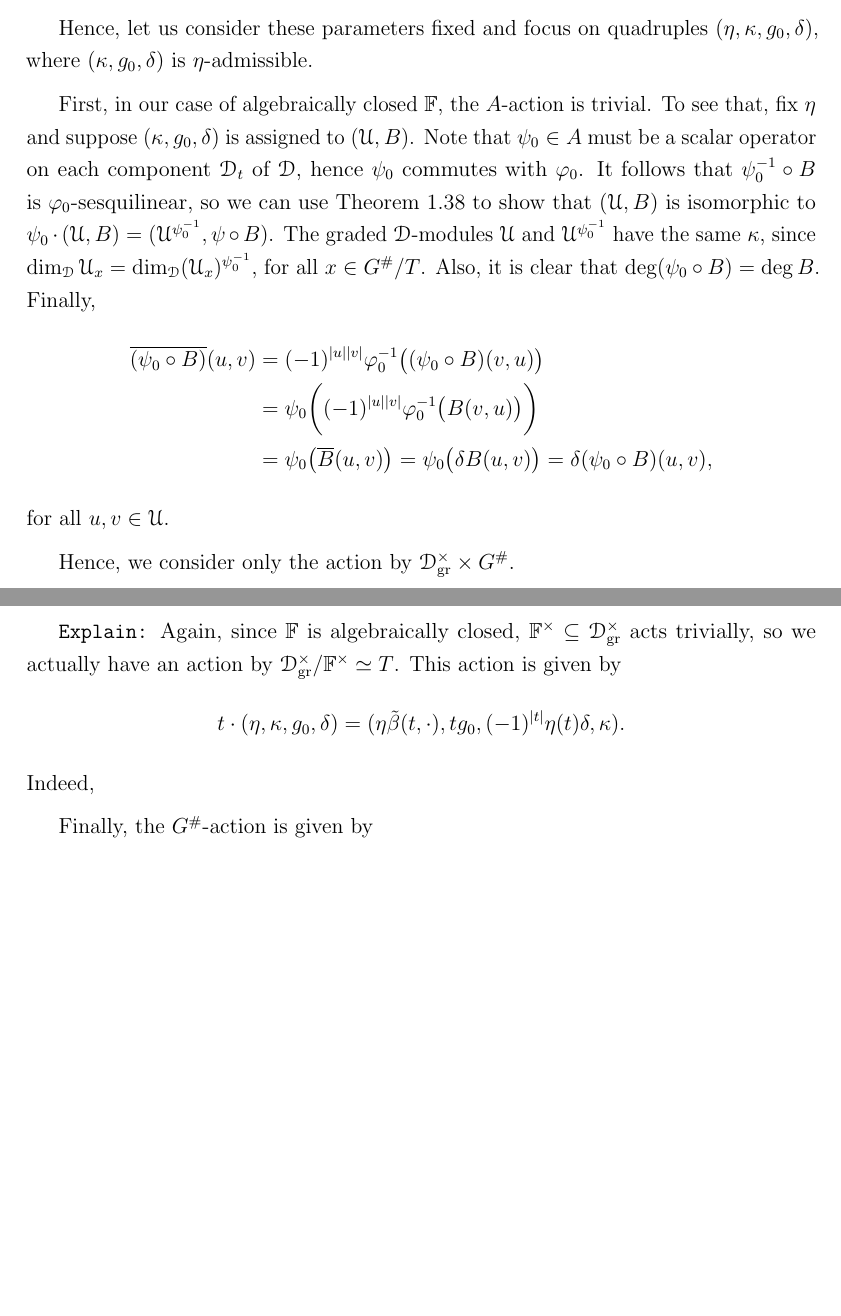
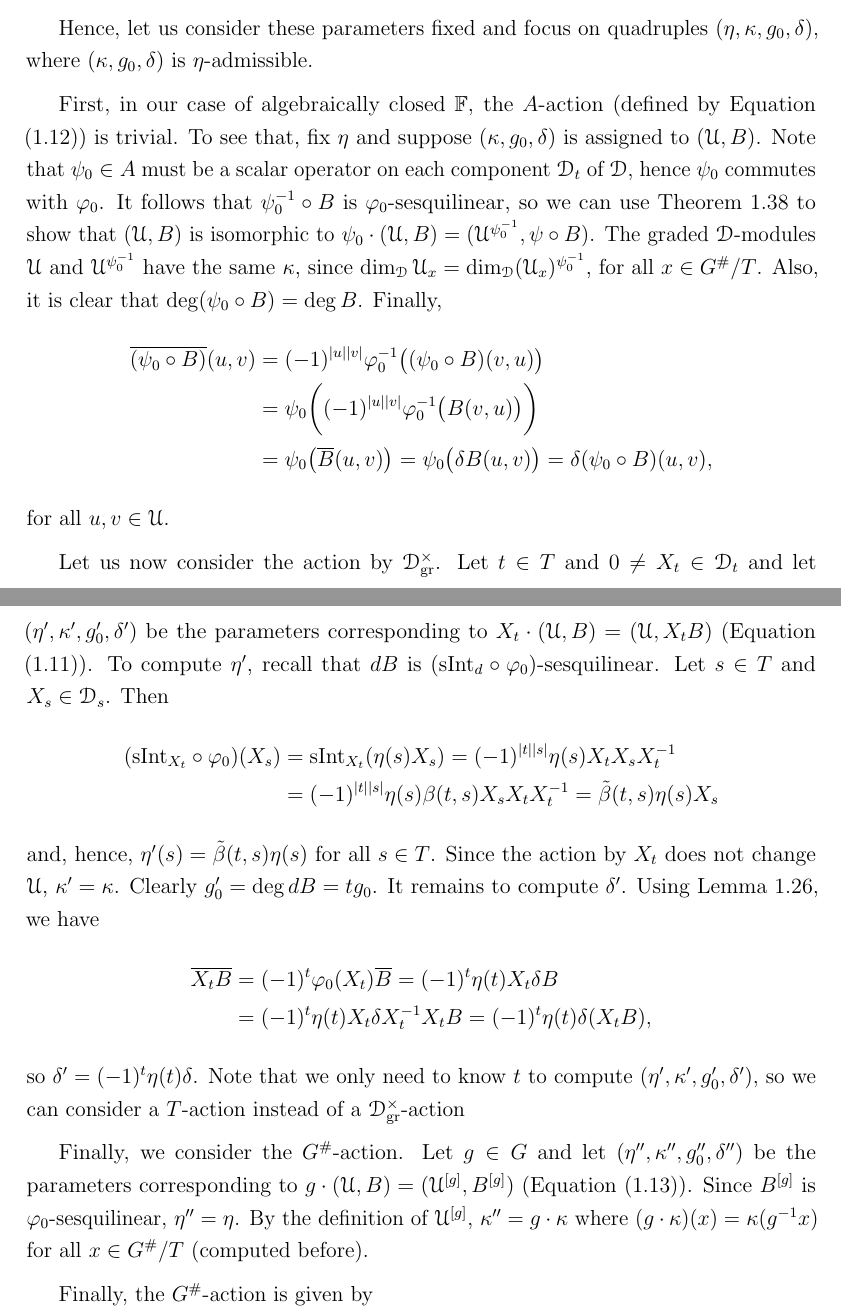
Before and after one commit to Caiodnh/Thesis, a LaTeX thesis (00_Thesis.tex, which reads chapters/05_Super-anti-auto.tex): two parts of pages 26 and 27 of 28, joined at a grey line, cut so that both start at the same text, the shorter picture padded with empty space. Compiled offline with pdfLaTeX.

Commit message:
The Dx_gr-action is only a T-action

```diff
--- a/00_Thesis.tex
+++ b/00_Thesis.tex
@@ -4,7 +4,7 @@
 \documentclass[12pt]{pdfathesis}
 \usepackage{my-stuff/basic-preamble}
 
-\usepackage[style=alphabetic]{biblatex}
+\usepackage[backend=biber,style=alphabetic]{biblatex}
 \addbibresource{my-stuff/bibliography.bib}
 
 % \usepackage{subfiles}
--- a/chapters/05_Super-anti-auto.tex
+++ b/chapters/05_Super-anti-auto.tex
@@ -1220,7 +1220,7 @@ Let us compute this action explicitly.
 
 Hence, let us consider these parameters fixed and focus on quadruples $(\eta, \kappa, g_0, \delta)$, where $(\kappa, g_0, \delta)$ is $\eta$-admissible.
 
-First, in our case of algebraically closed $\FF$, the $A$-action is trivial.
+First, in our case of algebraically closed $\FF$, the $A$-action (defined by Equation \eqref{eq:Aut(D)-action}) is trivial.
 To see that,
 fix $\eta$ and suppose $(\kappa, g_0, \delta)$ is assigned to $(\U, B)$.
 Note that $\psi_0 \in A$ must be a scalar operator on each component $\D_t$ of $\D$, hence $\psi_0$ commutes with $\vphi_0$.
@@ -1241,15 +1241,36 @@ Finally,
 \end{align*}
 for all $u, v \in \U$.
 
-Hence, we consider only the action by $\D^\times_{\mathrm{gr}} \times G^\#$.
+Let us now consider the action by $\D^\times_{\mathrm{gr}}$.
+Let $t\in T$ and $0\neq X_t \in \D_t$ and let $(\eta', \kappa', g_0', \delta')$ be the parameters corresponding to $X_t \cdot (\U, B) = (\U, X_t B)$ (Equation \eqref{eq:Dx_gr-action}).
+To compute $\eta'$, recall that $dB$ is $(\mathrm{sInt}_d \circ \vphi_0)$-sesquilinear.
+Let $s\in T$ and $X_s \in \D_s$.
+Then
+\begin{align*}
+    (\mathrm{sInt}_{X_t} \circ \vphi_0) (X_s) &= \mathrm{sInt}_{X_t} ( \eta(s) X_s ) = \sign{t}{s} \eta(s) X_t X_s X_t\inv\\
+    &= \sign{t}{s} \eta(s) \beta(t,s) X_s X_t X_t\inv = \tilde{\beta} (t,s) \eta(s) X_s
+\end{align*}
+and, hence, $\eta' (s) = \tilde{\beta} (t,s) \eta(s)$ for all $s\in T$.
+Since the action by $X_t$ does not change $\U$, $\kappa' = \kappa$.
+Clearly $g_0' = \deg dB = t g_0$.
+It remains to compute $\delta'$.
+Using Lemma \ref{lemma:bar-dB}, we have
+\begin{align*}
+    \overline{X_t B} &= (-1)^{t} \vphi_0(X_t) \overline{B} = (-1)^{t} \eta(t) X_t \delta B  \\
+    &= (-1)^{t} \eta(t) X_t \delta X_t\inv X_t B = (-1)^{t} \eta(t) \delta (X_t B),
+\end{align*}
+so $\delta' = (-1)^{t} \eta(t) \delta$.
+Note that we only need to know $t$ to compute $(\eta', \kappa', g_0', \delta')$, so we can consider a $T$-action instead of a $\D^\times_\mathrm{gr}$-action
 
-{\tt Explain:}
-Again, since $\FF$ is algebraically closed, $\FF^\times \subseteq \D^\times_{\mathrm{gr}}$ acts trivially, so we actually have an action by $\D^\times_{\mathrm{gr}} / \FF^\times \iso T$.
-This action is given by
-\begin{equation}
-    t \cdot (\eta, \kappa, g_0, \delta) = (\eta \tilde \beta (t, \cdot), t g_0, (-1)^{|t|} \eta(t)\delta, \kappa).
-\end{equation}
-Indeed,
+Finally, we consider the $G^\#$-action.
+Let $g\in G$ and let $(\eta'', \kappa'', g_0'', \delta'')$ be the parameters corresponding to $g \cdot (\U, B) = (\U^{[g]}, B^{[g]})$ (Equation \eqref{eq:G-action}).
+Since $B^{[g]}$ is $\vphi_0$-sesquilinear, $\eta'' = \eta$. By the definition of $\U^{[g]}$, $\kappa'' = g\cdot \kappa$ where $(g\cdot \kappa) (x) = \kappa(g\inv x)$ for all $x\in G^\#/T$ (computed before).
+
+
+% \begin{equation}
+%     t \cdot (\eta, \kappa, g_0, \delta) = (\eta \tilde \beta (t, \cdot), t g_0, (-1)^{|t|} \eta(t)\delta, \kappa).
+% \end{equation}
+
 
 Finally, the $G^\#$-action is given by
 \begin{equation}
```
